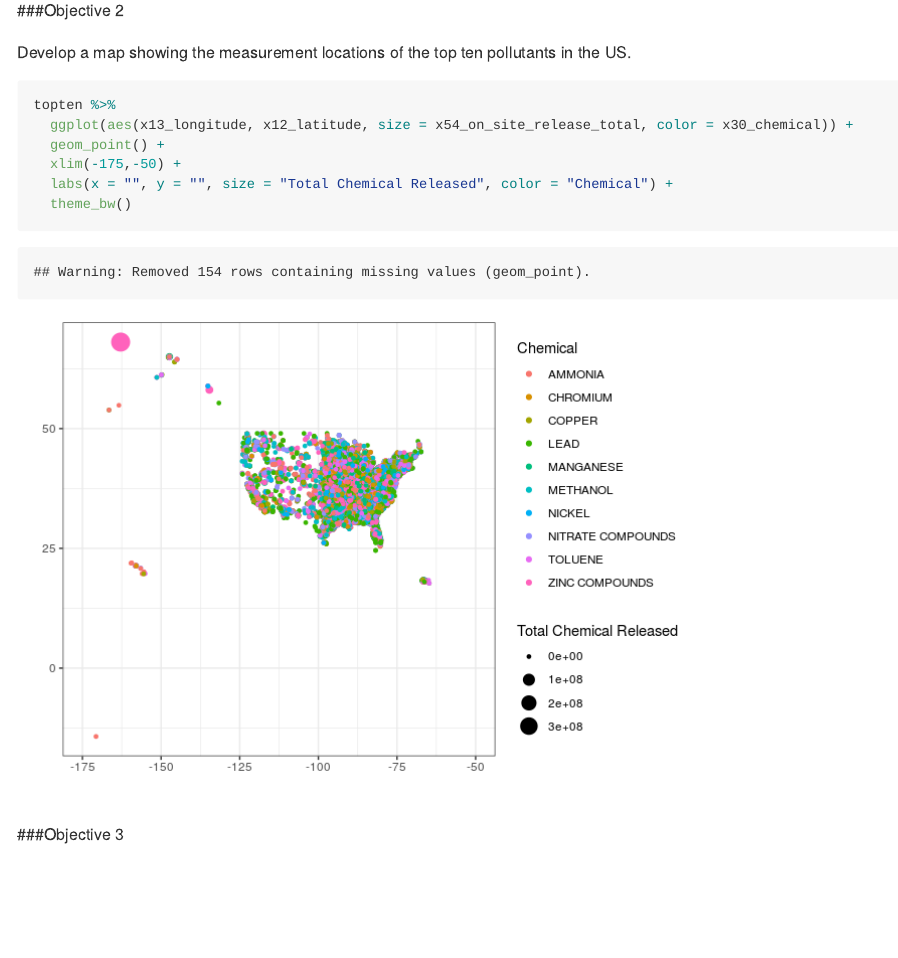
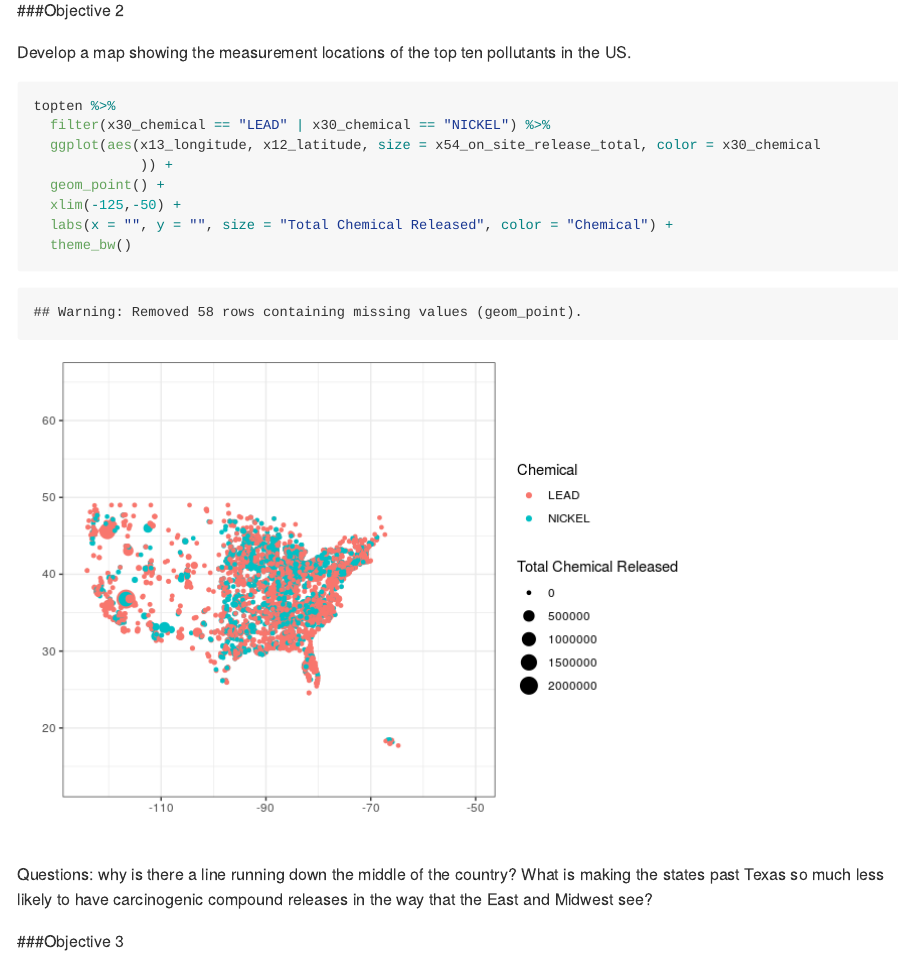
Before and after one commit to rexdeng/national-toxic-pollutants, an R Markdown document (national-toxic-pollutants.rmd): the page in a window 1100 px wide, from 3190 px down before the commit and from 3230 px down after it, so that both start at the same text. The pictures show the output file national-toxic-pollutants.md that the author committed with the source, drawn offline in the style of GitHub.

Commit message:
Introduced questions related to new plot.

````diff
--- a/national-toxic-pollutants.rmd
+++ b/national-toxic-pollutants.rmd
@@ -49,14 +50,17 @@ Develop a map showing the measurement locations of the top ten pollutants in the
 ```{r heat-map-top10}
 
 topten %>%
-  ggplot(aes(x13_longitude, x12_latitude, size = x54_on_site_release_total, color = x30_chemical)) +
+  filter(x30_chemical == "LEAD" | x30_chemical == "NICKEL") %>%
+  ggplot(aes(x13_longitude, x12_latitude, size = x54_on_site_release_total, color = x30_chemical
+             )) +
   geom_point() +
-  xlim(-175,-50) +
+  xlim(-125,-50) +
   labs(x = "", y = "", size = "Total Chemical Released", color = "Chemical") +
   theme_bw()
 
 ```
 
+Questions: why is there a line running down the middle of the country? What is making the states past Texas so much less likely to have carcinogenic compound releases in the way that the East and Midwest see?
 
 ###Objective 3
 ```{r frequency-by-state}
````
Also changed, not shown: national-toxic-pollutants.html (added), national-toxic-pollutants.knit.md (added), national-toxic-pollutants.md, national-toxic-pollutants.utf8.md (added), national-toxic-pollutants_files/figure-gfm/heat-map-top10-1.png, national-toxic-pollutants.rmd (1 more changed lines).
